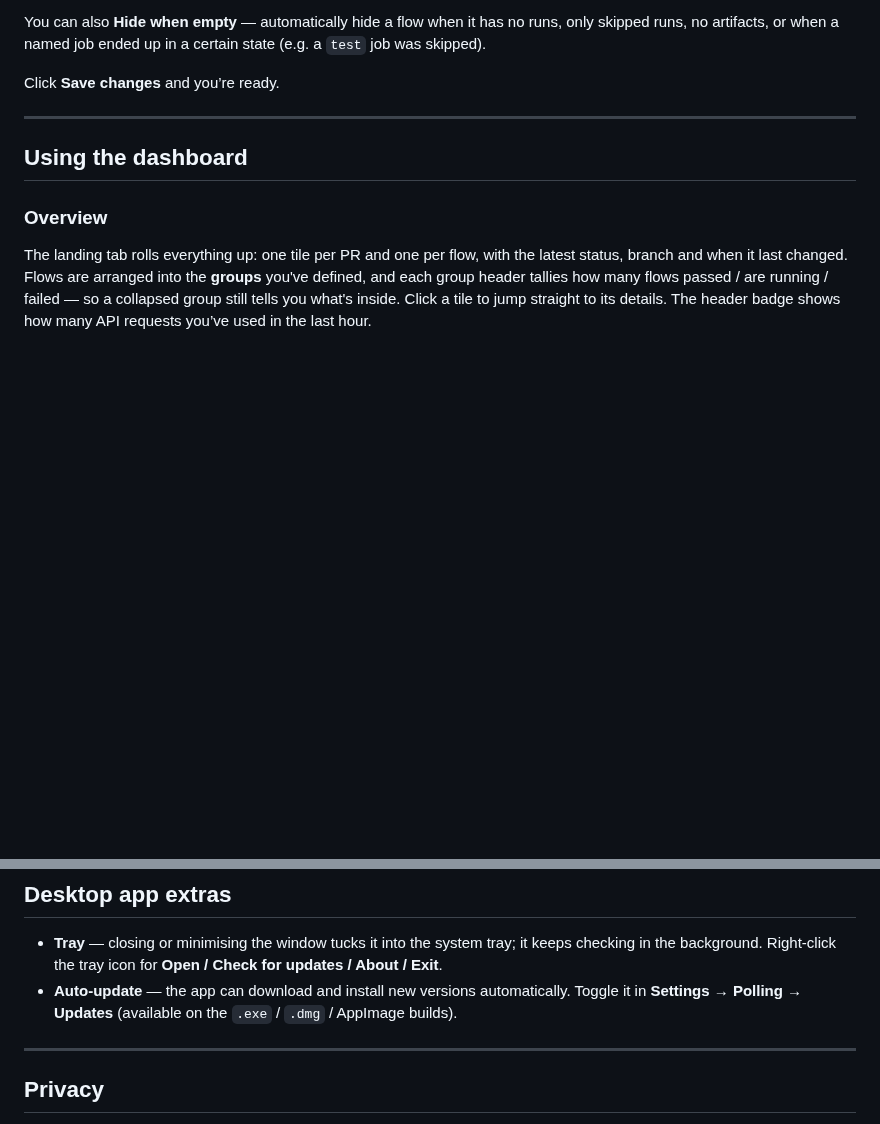
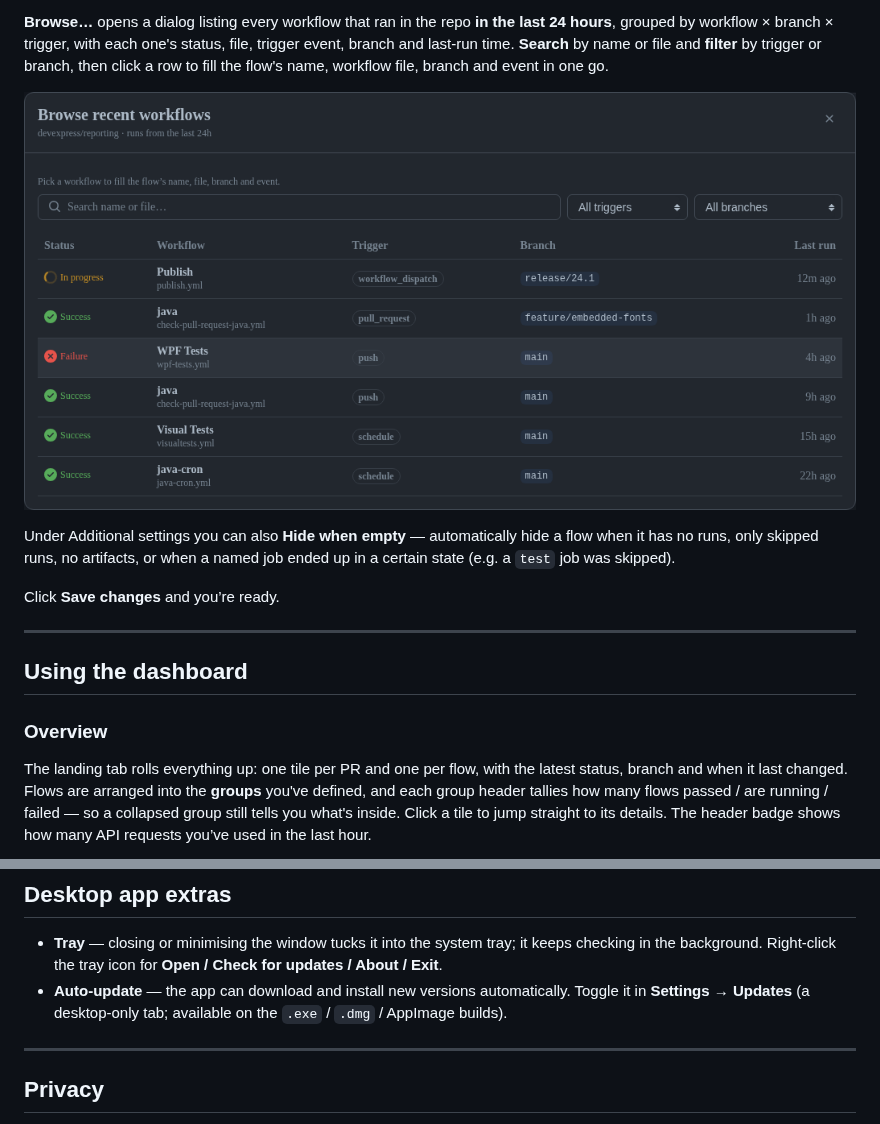
Before and after one commit to Xarlot/JobMonitor, a Markdown page: README.md, 2 parts joined by grey strips. GitHub-like rendering; pictures changed too: docs/screenshots/settings-browse.png (added); blank space fills up the shorter version.

```diff
--- a/README.md
+++ b/README.md
@@ -97,8 +102,16 @@ name / id), the branches, and optionally the trigger events.
 
 ![Settings — a flow](docs/screenshots/settings-flow.png)
 
-You can also **Hide when empty** — automatically hide a flow when it has no runs, only skipped
-runs, no artifacts, or when a named job ended up in a certain state (e.g. a `test` job was skipped).
+**Browse…** opens a dialog listing every workflow that ran in the repo **in the last 24 hours**,
+grouped by workflow × branch × trigger, with each one's status, file, trigger event, branch and
+last‑run time. **Search** by name or file and **filter** by trigger or branch, then click a row to
+fill the flow's name, workflow file, branch and event in one go.
+
+![Browse recent workflows](docs/screenshots/settings-browse.png)
+
+Under Additional settings you can also **Hide when empty** — automatically hide a flow when it has no
+runs, only skipped runs, no artifacts, or when a named job ended up in a certain state (e.g. a `test`
+job was skipped).
 
 Click **Save changes** and you’re ready.
 
@@ -208,7 +221,7 @@ In the **desktop app**, notifications keep working even when the window is hidde
 - **Tray** — closing or minimising the window tucks it into the system tray; it keeps checking in
   the background. Right‑click the tray icon for **Open / Check for updates / About / Exit**.
 - **Auto‑update** — the app can download and install new versions automatically. Toggle it in
-  **Settings → Polling → Updates** (available on the `.exe` / `.dmg` / AppImage builds).
+  **Settings → Updates** (a desktop‑only tab; available on the `.exe` / `.dmg` / AppImage builds).
 
 ---
 
```
Also changed, not shown: other parts of README.md (+14 -9 lines), CHANGELOG.md (+25 -0 lines), development.md (+1 -1 lines), docs/screenshots/settings-flow.png, docs/screenshots/settings-polling.png, 11 other files.
